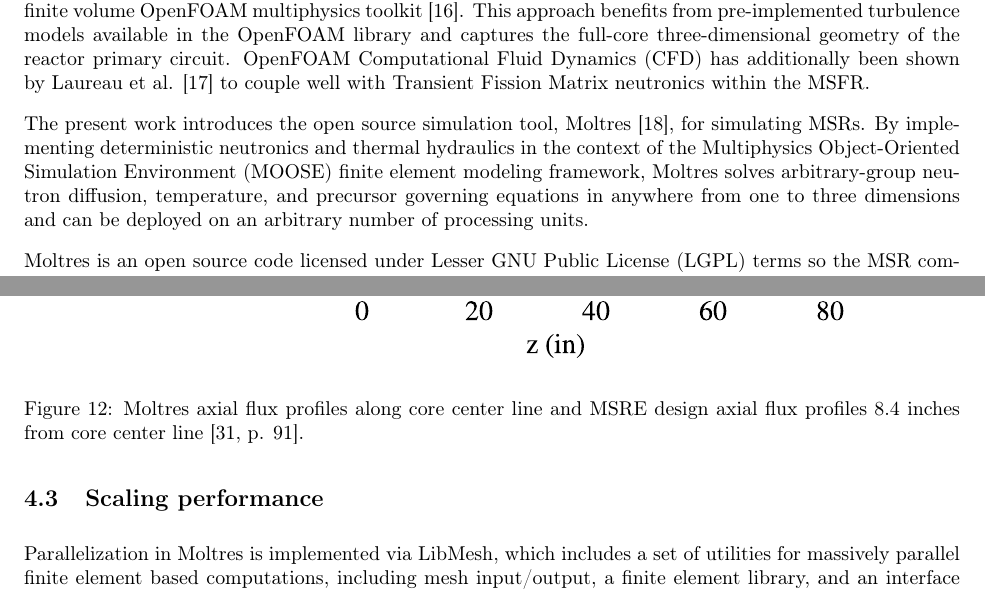
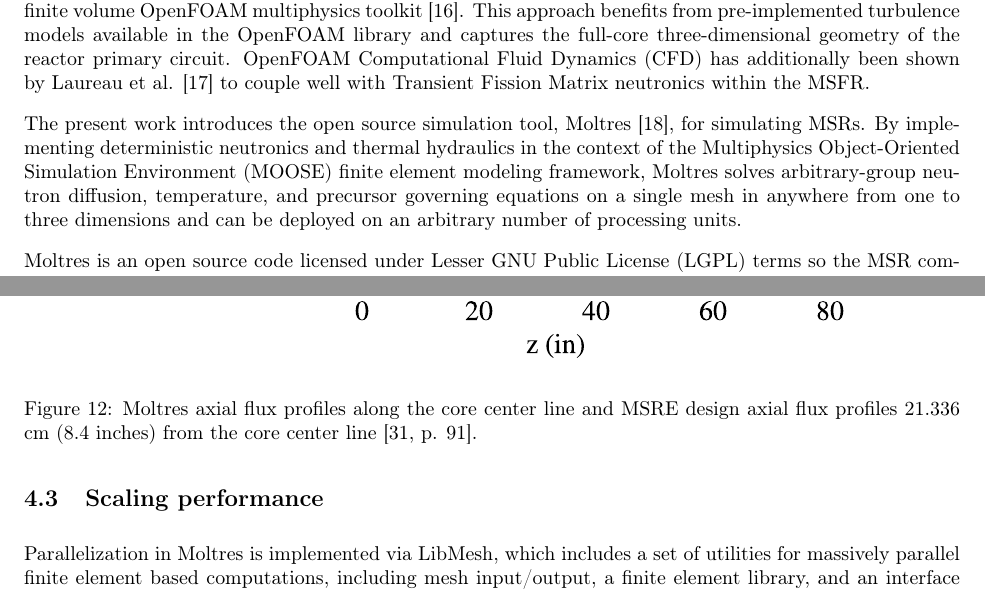
Before and after one commit to arfc/publications, a LaTeX paper (Moltres.tex): two parts of pages 2 and 14 of 21, joined at a grey line, cut so that both start at the same text. Compiled offline with pdfLaTeX.

Commit message:
inches to cm

```diff
--- a/Moltres.tex
+++ b/Moltres.tex
@@ -148,9 +148,9 @@ The present work introduces the open source simulation tool, Moltres
 \cite{lindsay_moltres_2017}, for simulating \glspl{MSR}.  By implementing
 deterministic neutronics and thermal hydraulics in the context of the
 \gls{MOOSE} finite element modeling framework, Moltres solves arbitrary-group
-neutron diffusion, temperature, and precursor governing equations in anywhere
-from one to three dimensions and can be deployed on an arbitrary number of
-processing units.
+neutron diffusion, temperature, and precursor governing equations on a single
+mesh in anywhere from one to three dimensions and can be deployed on an
+arbitrary number of processing units.
 
 Moltres is an open source code licensed under \gls{LGPL} terms so the
 \gls{MSR} community can freely use, interrogate, and improve it.  Its openness
@@ -550,8 +550,8 @@ in the plena cause deviation of the thermal flux from a sinusoidal shape in the
 \begin{figure}[htpb]
     \centering
     \includegraphics[width=\maxwidth{\textwidth}]{combined_msre_moltres_axial.eps}
-    \caption{Moltres axial flux profiles along core center line and \gls{MSRE}
-      design axial flux profiles 8.4 inches from core center line \cite[p. 91]{briggs_molten-salt_1964}.}
+    \caption{Moltres axial flux profiles along the core center line and \gls{MSRE}
+    design axial flux profiles 21.336 cm (8.4 inches) from the core center line \cite[p. 91]{briggs_molten-salt_1964}.}
     \label{fig:axial_fluxes_compare}
 \end{figure}
 
```
Also changed, not shown: revise/revise.tex (+5 -3 lines), Moltres.tex (2 more changed lines).
